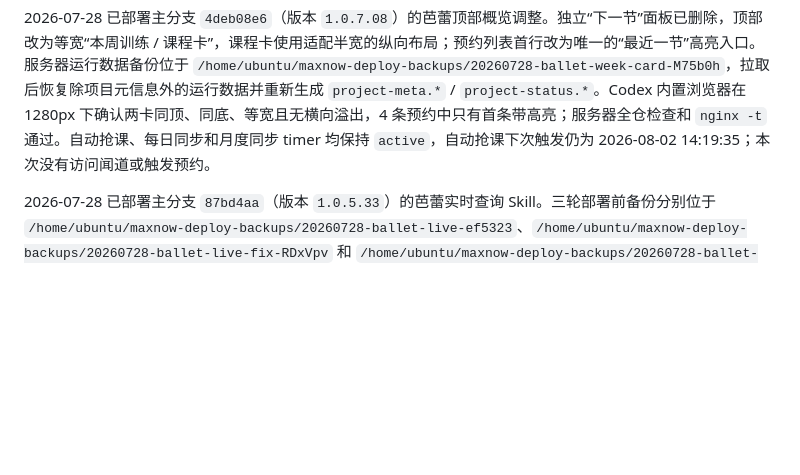
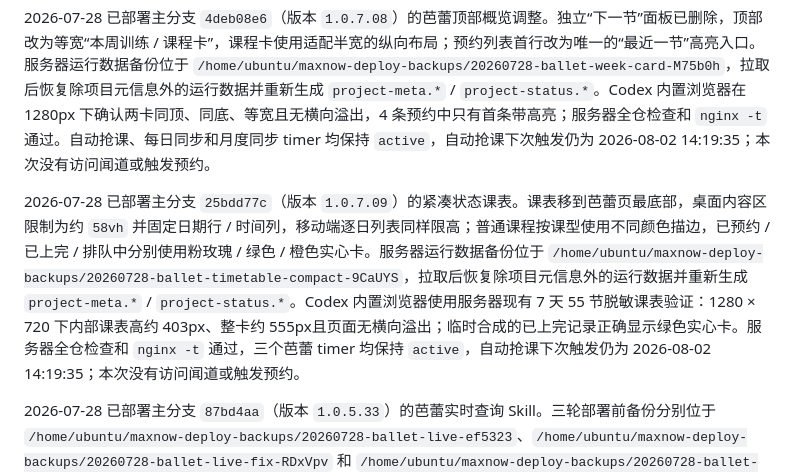
Before and after one commit to V-ioi-V/MaxNow, a Markdown page: SERVER_RUNBOOK.md, the part around the change. Rendered like a GitHub page; blank space fills up the shorter version.

Commit message:
docs: record compact timetable deployment

```diff
--- a/SERVER_RUNBOOK.md
+++ b/SERVER_RUNBOOK.md
@@ -499,6 +499,8 @@ sudo rm /etc/maxnow-ballet/enable-fast-booking
 
 2026-07-28 已部署主分支 `4deb08e6`（版本 `1.0.7.08`）的芭蕾顶部概览调整。独立“下一节”面板已删除，顶部改为等宽“本周训练 / 课程卡”，课程卡使用适配半宽的纵向布局；预约列表首行改为唯一的“最近一节”高亮入口。服务器运行数据备份位于 `/home/ubuntu/maxnow-deploy-backups/20260728-ballet-week-card-M75b0h`，拉取后恢复除项目元信息外的运行数据并重新生成 `project-meta.*` / `project-status.*`。Codex 内置浏览器在 1280px 下确认两卡同顶、同底、等宽且无横向溢出，4 条预约中只有首条带高亮；服务器全仓检查和 `nginx -t` 通过。自动抢课、每日同步和月度同步 timer 均保持 `active`，自动抢课下次触发仍为 2026-08-02 14:19:35；本次没有访问闻道或触发预约。
 
+2026-07-28 已部署主分支 `25bdd77c`（版本 `1.0.7.09`）的紧凑状态课表。课表移到芭蕾页最底部，桌面内容区限制为约 `58vh` 并固定日期行 / 时间列，移动端逐日列表同样限高；普通课程按课型使用不同颜色描边，已预约 / 已上完 / 排队中分别使用粉玫瑰 / 绿色 / 橙色实心卡。服务器运行数据备份位于 `/home/ubuntu/maxnow-deploy-backups/20260728-ballet-timetable-compact-9CaUYS`，拉取后恢复除项目元信息外的运行数据并重新生成 `project-meta.*` / `project-status.*`。Codex 内置浏览器使用服务器现有 7 天 55 节脱敏课表验证：1280 × 720 下内部课表高约 403px、整卡约 555px且页面无横向溢出；临时合成的已上完记录正确显示绿色实心卡。服务器全仓检查和 `nginx -t` 通过，三个芭蕾 timer 均保持 `active`，自动抢课下次触发仍为 2026-08-02 14:19:35；本次没有访问闻道或触发预约。
+
 2026-07-28 已部署主分支 `87bd4aa`（版本 `1.0.5.33`）的芭蕾实时查询 Skill。三轮部署前备份分别位于 `/home/ubuntu/maxnow-deploy-backups/20260728-ballet-live-ef5323`、`/home/ubuntu/maxnow-deploy-backups/20260728-ballet-live-fix-RDxVpv` 和 `/home/ubuntu/maxnow-deploy-backups/20260728-ballet-live-marker-pp8CNr`；运行数据按服务器权威来源精确恢复。服务器 OpenClaw Skill 入口已链接到仓库 `openclaw/maxnow-ballet-live`。首次验收依次发现 transient 命令参数不展开 `%d`、课表中文标题不稳定，最终改为读取 `CREDENTIALS_DIRECTORY` 与校验 `classtable` 结构；预约实时查询成功返回 4 条脱敏记录，课表实时查询于 11:12:34 返回当天 7 节课。最终结果为 `source=wenda-live`、`live=true`、单次 1 个 GET；查询前后 `dash/data/ballet.*` 与 `/var/lib/maxnow-ballet` 五个私有状态文件哈希不变，临时 `wenda-session.json` 凭据挂载已清理，服务器全仓检查通过。
 
 2026-07-28 已部署主分支 `93570a7`（版本 `1.0.5.29`）的芭蕾周课表与状态校准。两次部署前的公开运行数据分别备份在 `/home/ubuntu/maxnow-deploy-backups/20260728-ballet-timetable-GvlS8U` 和 `/home/ubuntu/maxnow-deploy-backups/20260728-ballet-status-fix-scTpbO`，私有账本另存 root-only 备份。生产 rolling 同步成功，当前课表为 2026-07-27 至 2026-08-02 共 7 天、55 节；源站日期选择器可见至 2026-10-31，但实际有课只到 2026-08-02。状态校准后仅 3 节本人已预约使用粉玫瑰高亮、1 节本人候补使用橙色高亮，20 节普通“可排队”课程保留状态但不高亮。`maxnow-ballet-sync.timer` 已安装每日 00:00 与周日 14:20 两个 `OnCalendar`，月度 full 保持每月 1 日 00:47；两个 timer 与 v6 Session 探针均为 active。服务器 18 项同步测试、全仓检查、`systemd-analyze verify`、`nginx -t`、脱敏字段断言和访问边界均通过。
```
